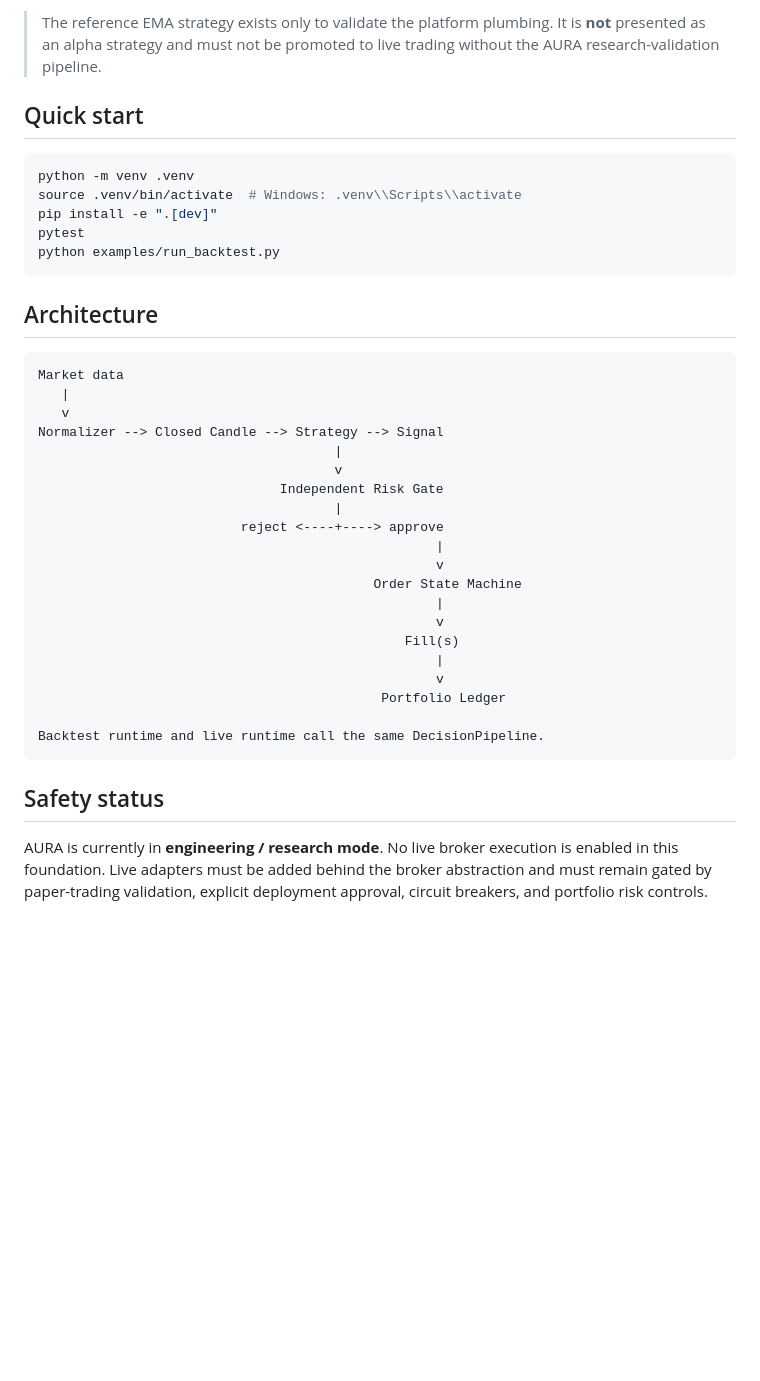
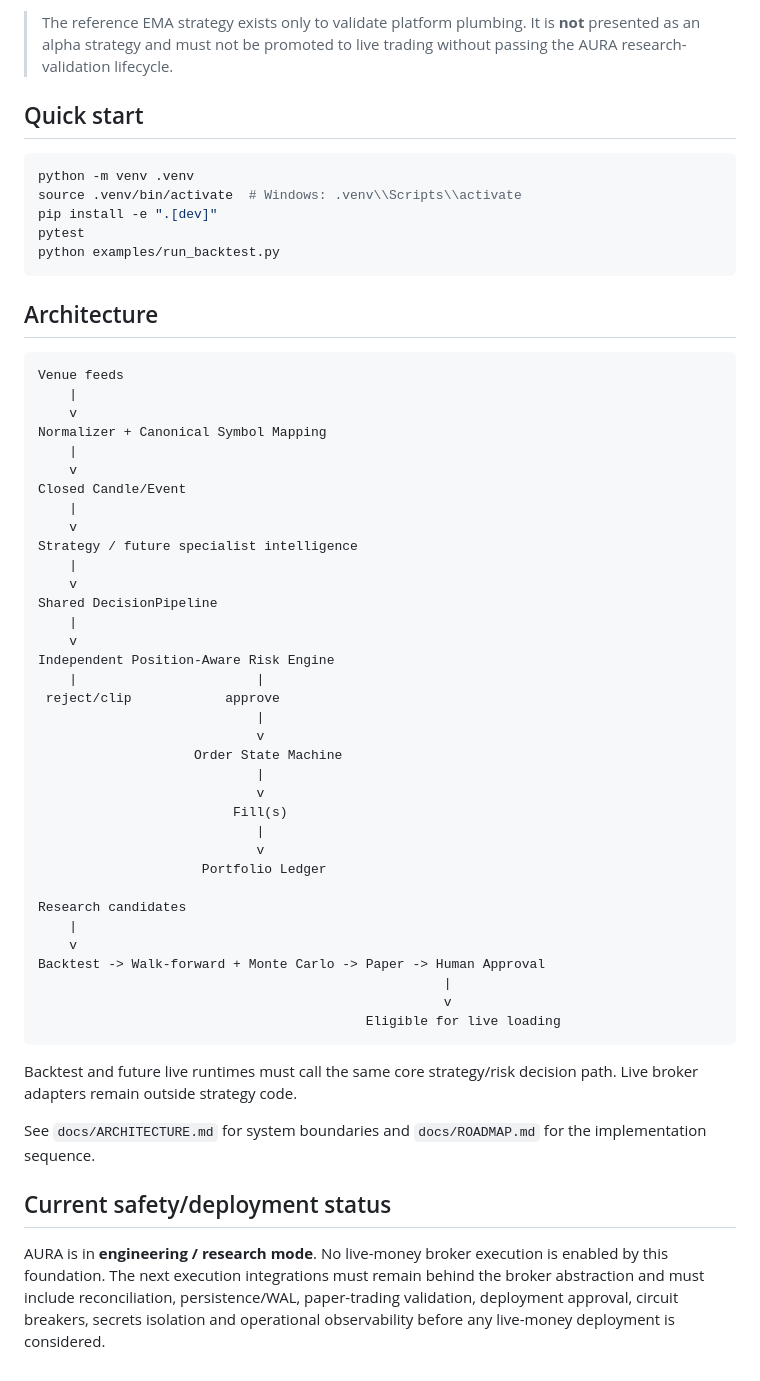
Before and after one commit to svk1dec2018-ai/AURA-AI-OS-ya-ai-trading-system, a Markdown page: README.md, the part around one of its changes. Rendered like a GitHub page; blank space fills up the shorter version.

````diff
--- a/README.md
+++ b/README.md
@@ -34,5 +69,5 @@ The first implementation includes:
 
-> The reference EMA strategy exists only to validate the platform plumbing. It is **not** presented as an alpha strategy and must not be promoted to live trading without the AURA research-validation pipeline.
+> The reference EMA strategy exists only to validate platform plumbing. It is **not** presented as an alpha strategy and must not be promoted to live trading without passing the AURA research-validation lifecycle.
 
 ## Quick start
 
@@ -47,28 +82,47 @@ python examples/run_backtest.py
 ## Architecture
 
 ```text
-Market data
-   |
-   v
-Normalizer --> Closed Candle --> Strategy --> Signal
-                                      |
-                                      v
-                               Independent Risk Gate
-                                      |
-                          reject <----+----> approve
-                                                   |
-                                                   v
-                                           Order State Machine
-                                                   |
-                                                   v
-                                               Fill(s)
-                                                   |
-                                                   v
-                                            Portfolio Ledger
+Venue feeds
+    |
+    v
+Normalizer + Canonical Symbol Mapping
+    |
+    v
+Closed Candle/Event
+    |
+    v
+Strategy / future specialist intelligence
+    |
+    v
+Shared DecisionPipeline
+    |
+    v
+Independent Position-Aware Risk Engine
+    |                       |
+ reject/clip            approve
+                            |
+                            v
+                    Order State Machine
+                            |
+                            v
+                         Fill(s)
+                            |
+                            v
+                     Portfolio Ledger
 
-Backtest runtime and live runtime call the same DecisionPipeline.
+Research candidates
+    |
+    v
+Backtest -> Walk-forward + Monte Carlo -> Paper -> Human Approval
+                                                    |
+                                                    v
+                                          Eligible for live loading
 ```
 
-## Safety status
+Backtest and future live runtimes must call the same core strategy/risk decision path. Live broker adapters remain outside strategy code.
 
-AURA is currently in **engineering / research mode**. No live broker execution is enabled in this foundation. Live adapters must be added behind the broker abstraction and must remain gated by paper-trading validation, explicit deployment approval, circuit breakers, and portfolio risk controls.
+See `docs/ARCHITECTURE.md` for system boundaries and `docs/ROADMAP.md` for the implementation sequence.
+
+## Current safety/deployment status
+
+AURA is in **engineering / research mode**. No live-money broker execution is enabled by this foundation. The next execution integrations must remain behind the broker abstraction and must include reconciliation, persistence/WAL, paper-trading validation, deployment approval, circuit breakers, secrets isolation and operational observability before any live-money deployment is considered.
````
Also changed, not shown: other parts of README.md (+54 -19 lines).
